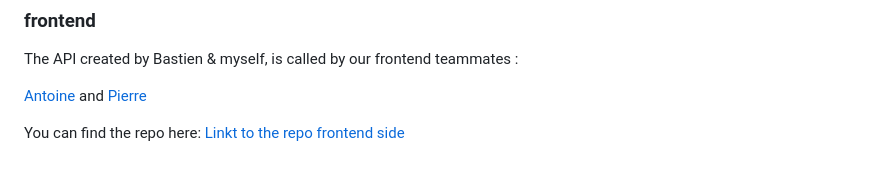
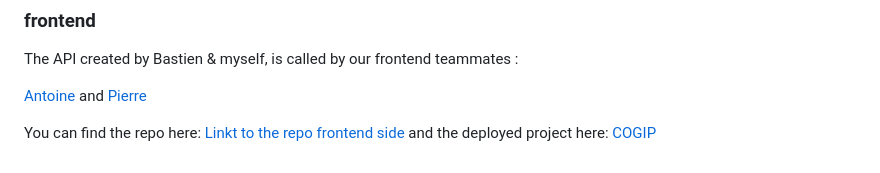
Before and after one commit to tomboszko/cogip, a Markdown page: README.md, the part around the change. Drawn GitHub-style.

```diff
--- a/README.md
+++ b/README.md
@@ -83,4 +83,4 @@ The API created by Bastien & myself, is called by our frontend teammates :
 
 [Antoine](https://github.com/antoinel74) and [Pierre](https://github.com/Pierremarien)
 
-You can find the repo here: [Linkt to the repo frontend side](https://github.com/antoinel74/COGIP)
+You can find the repo here: [Linkt to the repo frontend side](https://github.com/antoinel74/COGIP) and the deployed project here: [COGIP](https://cogip-seven.vercel.app/)
```
